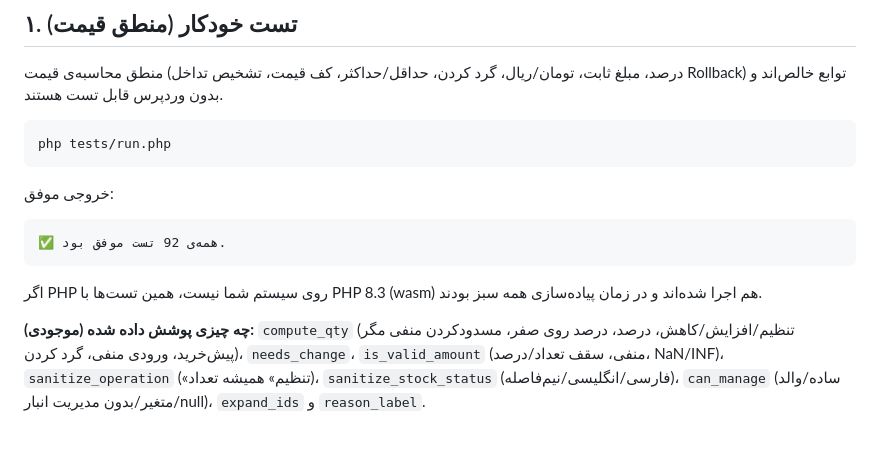
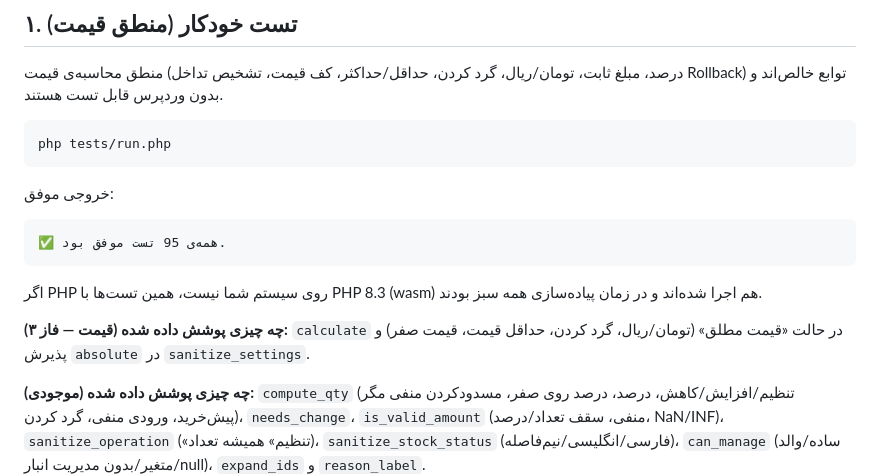
Before and after one commit to hassann98-cmd/price-manager, a Markdown page: docs/TESTING-fa.md, the part around one of its changes. Rendered like a GitHub page; blank space fills up the shorter version.

````diff
--- a/docs/TESTING-fa.md
+++ b/docs/TESTING-fa.md
@@ -20,10 +20,12 @@ php tests/run.php
 خروجی موفق:
 
 ```
-✅ همه‌ی 92 تست موفق بود.
+✅ همه‌ی 95 تست موفق بود.
 ```
 
 اگر PHP روی سیستم شما نیست، همین تست‌ها با PHP 8.3 (wasm) هم اجرا شده‌اند و در زمان پیاده‌سازی همه سبز بودند.
+
+**چه چیزی پوشش داده شده (قیمت — فاز ۳):** `calculate` در حالت «قیمت مطلق» (تومان/ریال، گرد کردن، حداقل قیمت، قیمت صفر) و پذیرش `absolute` در `sanitize_settings`.
 
 **چه چیزی پوشش داده شده (موجودی):** `compute_qty` (تنظیم/افزایش/کاهش، درصد، درصد روی صفر، مسدودکردن منفی مگر پیش‌خرید، ورودی منفی، گرد کردن)، `needs_change`، `is_valid_amount` (منفی، سقف تعداد/درصد، NaN/INF)، `sanitize_operation` («تنظیم» همیشه تعداد)، `sanitize_stock_status` (فارسی/انگلیسی/نیم‌فاصله)، `can_manage` (ساده/والد متغیر/بدون مدیریت انبار/null)، `expand_ids` و `reason_label`.
 
````
Also changed, not shown: other parts of docs/TESTING-fa.md (+42 -0 lines), docs/CODE-REVIEW-fa.md (+22 -0 lines).
